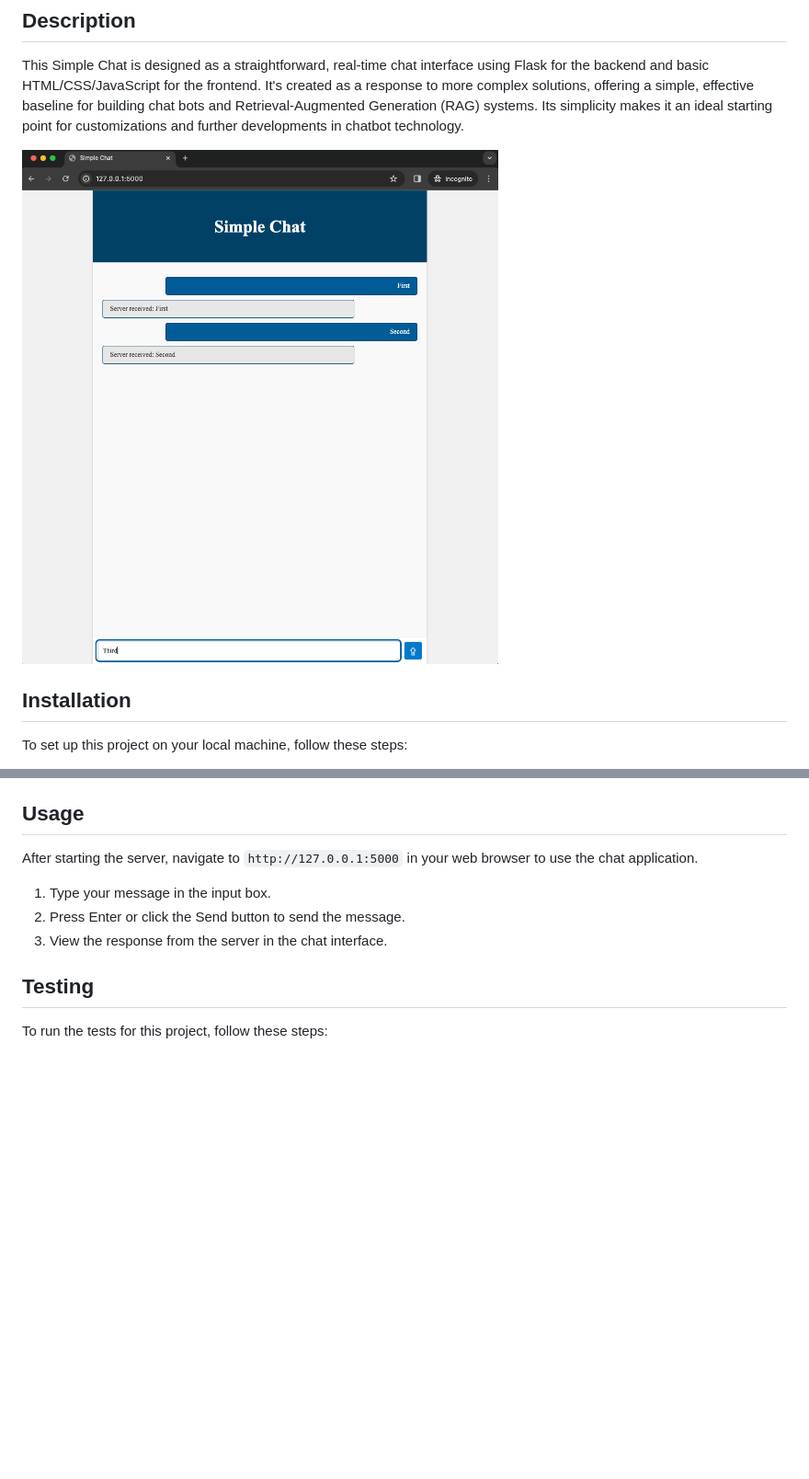
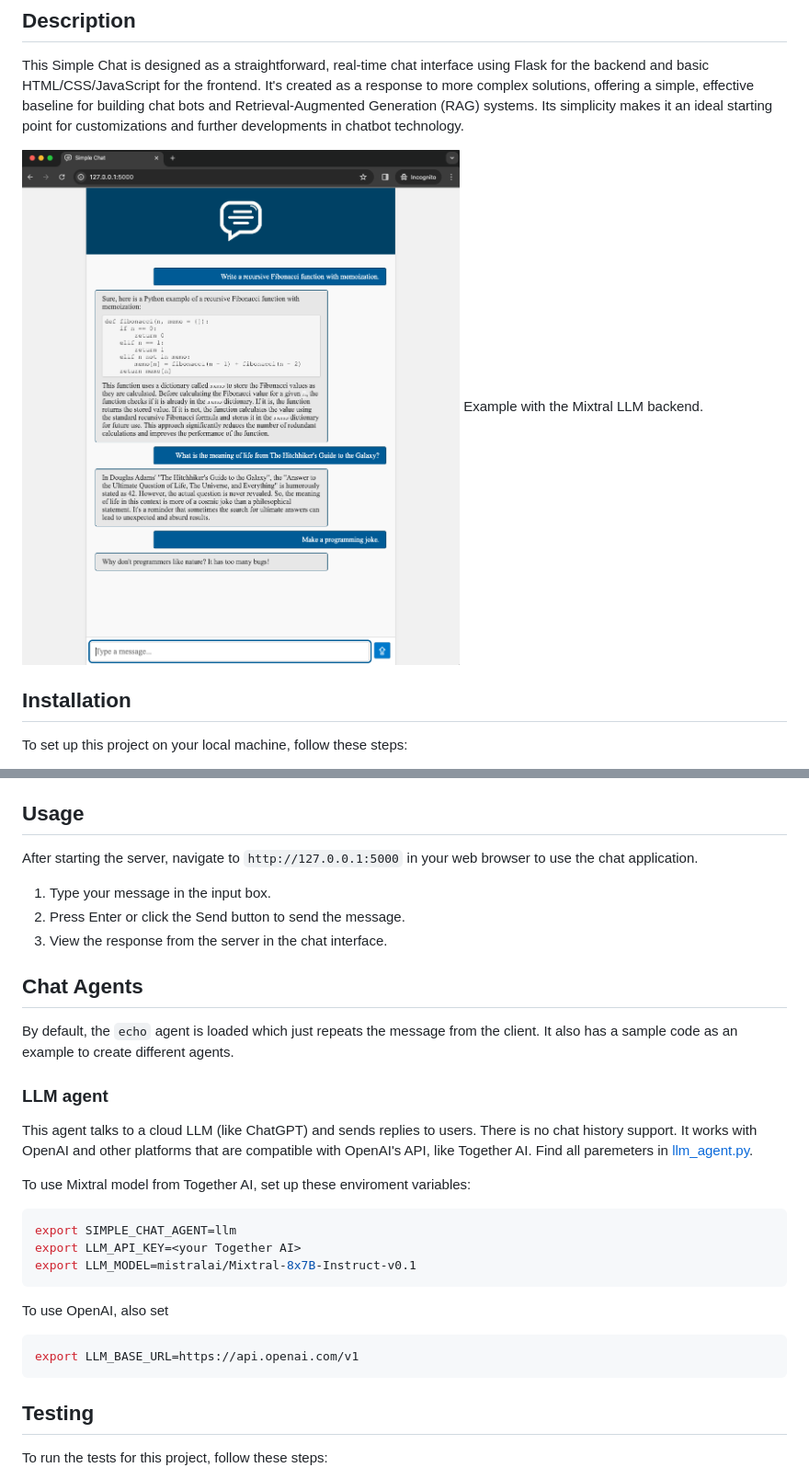
Before and after one commit to bbenko/simple-chat, a Markdown page: README.md, 2 parts joined by grey strips. Shown at 92% size. Drawn GitHub-style; pictures changed too: simple_chat.png; blank space fills up the shorter version.

Commit message:
Added agents

````diff
--- a/README.md
+++ b/README.md
@@ -5,6 +5,8 @@
 This Simple Chat is designed as a straightforward, real-time chat interface using Flask for the backend and basic HTML/CSS/JavaScript for the frontend. It's created as a response to more complex solutions, offering a simple, effective baseline for building chat bots and Retrieval-Augmented Generation (RAG) systems. Its simplicity makes it an ideal starting point for customizations and further developments in chatbot technology.
 
 ![Simple Chat](simple_chat.png)
+Example with the Mixtral LLM backend.
+
 
 ## Installation
 To set up this project on your local machine, follow these steps:
@@ -35,6 +37,24 @@ After starting the server, navigate to `http://127.0.0.1:5000` in your web brows
 2. Press Enter or click the Send button to send the message.
 3. View the response from the server in the chat interface.
 
+## Chat Agents
+By default, the `echo` agent is loaded which just repeats the message from the client. It also has a sample code as an example to create different agents.
+
+### LLM agent
+This agent talks to a cloud LLM (like ChatGPT) and sends replies to users. There is no chat history support. It works with OpenAI and other platforms that are compatible with OpenAI's API, like Together AI. Find all paremeters in [llm_agent.py](agents/llm_agent.py).
+
+To use Mixtral model from Together AI, set up these enviroment variables:
+```bash
+export SIMPLE_CHAT_AGENT=llm
+export LLM_API_KEY=<your Together AI>
+export LLM_MODEL=mistralai/Mixtral-8x7B-Instruct-v0.1
+```
+
+To use OpenAI, also set
+```bash
+export LLM_BASE_URL=https://api.openai.com/v1
+```
+
 
 ## Testing
 To run the tests for this project, follow these steps:
````
Also changed, not shown: 12 other files.
